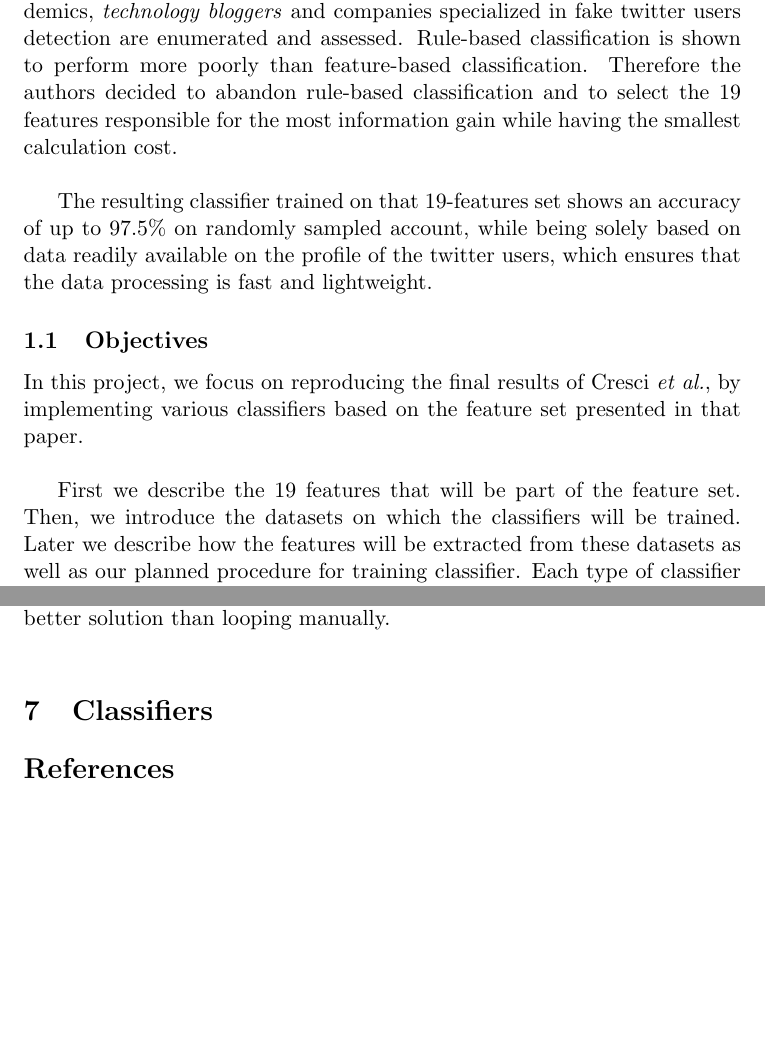
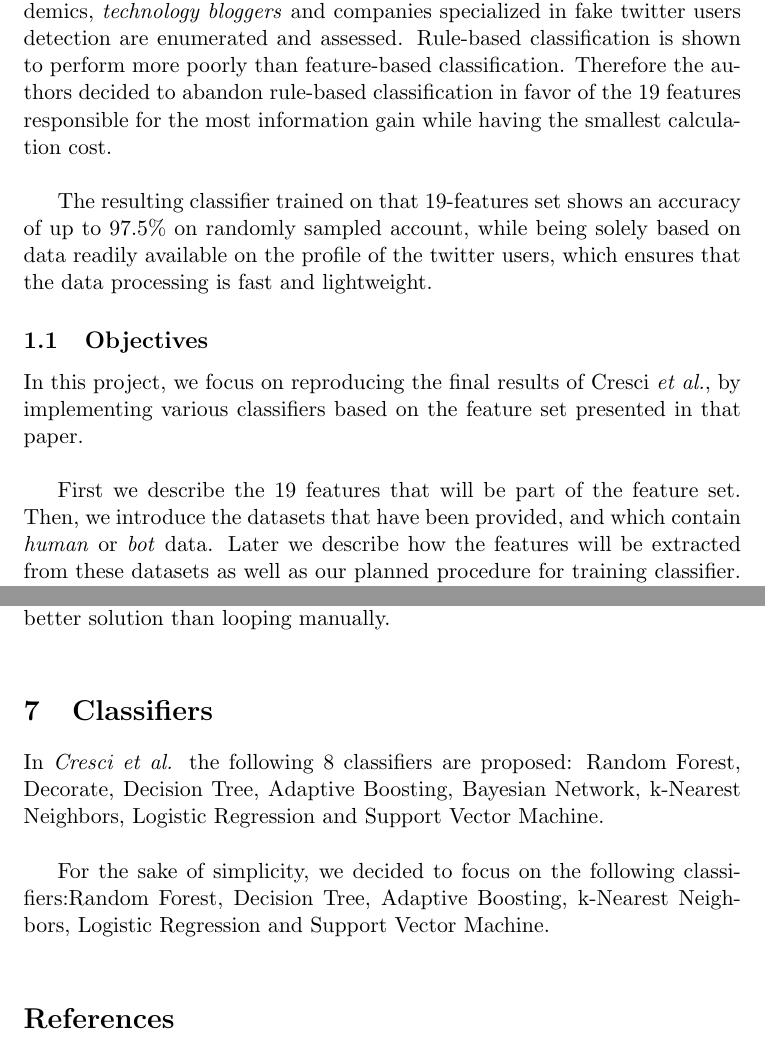
Before and after one commit to lnyaki/BigDataProject3, a LaTeX document (report/report.tex): two parts of pages 3 and 7 of 7, joined at a grey line, cut so that both start at the same text, the shorter picture padded with empty space. Compiled offline with pdfLaTeX.

Commit message:
Update of the introduction

```diff
--- a/report/report.tex
+++ b/report/report.tex
@@ -24,14 +24,14 @@ followers}
 \paragraph{}
 The objective of this project is to partially reproduce the results presented in a 2015 paper titled  \textit{Fame for sale: effective detection of fake twitter followers}, by Cresci \textit{et al.}\\
 
-In the paper, various classification rules and features proposed by academics, \textit{technology bloggers} and companies specialized in fake twitter users detection are enumerated and assessed. Rule-based classification is shown to perform more poorly than feature-based classification. Therefore the authors decided to abandon rule-based classification and to select the 19 features responsible for the most information gain while having the smallest calculation cost.\\
+In the paper, various classification rules and features proposed by academics, \textit{technology bloggers} and companies specialized in fake twitter users detection are enumerated and assessed. Rule-based classification is shown to perform more poorly than feature-based classification. Therefore the authors decided to abandon rule-based classification in favor of the 19 features responsible for the most information gain while having the smallest calculation cost.\\
 
 The resulting classifier trained on that 19-features set shows an accuracy of up to 97.5\% on randomly sampled account, while being solely based on data readily available on the profile of the twitter users, which ensures that the data processing is fast and lightweight.
 
 \subsection{Objectives}
 In this project, we focus on reproducing the final results of Cresci \textit{et al.}, by implementing various classifiers based on the feature set presented in that paper.\\
 
-First we describe the 19 features that will be part of the feature set. Then, we introduce the datasets on which the classifiers will be trained. Later we describe how the features will be extracted from these datasets as well as our planned procedure for training classifier. Each type of classifier is then described along with their parameters, and results are presented for each classifier. Finally, we summarize the results argue on the difference between the results presented in Cresci \textit{et al.}, and the results we managed to obtain.
+First we describe the 19 features that will be part of the feature set. Then, we introduce the datasets that have been provided, and which contain \textit{human} or \textit{bot} data. Later we describe how the features will be extracted from these datasets as well as our planned procedure for training classifier. Each type of classifier is then described along with their parameters, and results are presented for each classifier. Finally, we summarize the results argue on the difference between the results presented in Cresci \textit{et al.}, and the results we managed to obtain.
 
 
 \section{Rule sets and Features set}
@@ -160,9 +160,10 @@ We found out that there was several efficient ways to loop over a DataFrame. The
 
 
 
+\section{Classifiers}
+In \textit{Cresci et al.} the following 8 classifiers are proposed: Random Forest, Decorate, Decision Tree, Adaptive Boosting, Bayesian Network, k-Nearest Neighbors, Logistic Regression and Support Vector Machine.\\
 
-
-\section{Classifiers}
+For the sake of simplicity, we decided to focus on the following classifiers:Random Forest,  Decision Tree, Adaptive Boosting, k-Nearest Neighbors, Logistic Regression and Support Vector Machine.\\
 
 \bibliography{bibliography}
 \bibliographystyle{plain}
```
